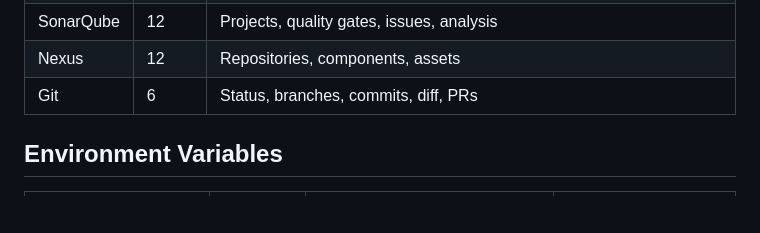
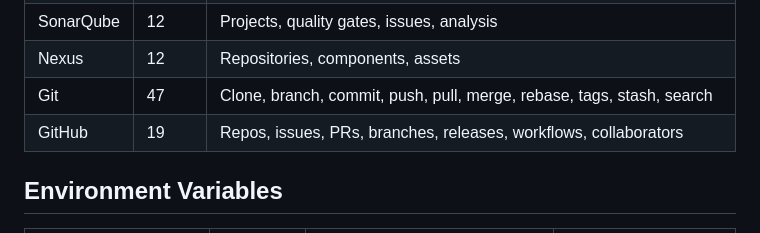
Before and after one commit to shittuay/DevOps-Agent, a Markdown page: mcp/README.md, the part around the change. Drawn GitHub-style; blank space fills up the shorter version.

```diff
--- a/mcp/README.md
+++ b/mcp/README.md
@@ -136,7 +136,8 @@ You should see the JSON response above. Press `Ctrl+C` to exit.
 | Alerting | 16 | PagerDuty + OpsGenie |
 | SonarQube | 12 | Projects, quality gates, issues, analysis |
 | Nexus | 12 | Repositories, components, assets |
-| Git | 6 | Status, branches, commits, diff, PRs |
+| Git | 47 | Clone, branch, commit, push, pull, merge, rebase, tags, stash, search |
+| GitHub | 19 | Repos, issues, PRs, branches, releases, workflows, collaborators |
 
 ## Environment Variables
 
```
Also changed, not shown: MCP_REGISTRY_SUBMISSION.md (+2 -2 lines), docs/FEATURE_REFERENCE.md (+1 -1 lines).
